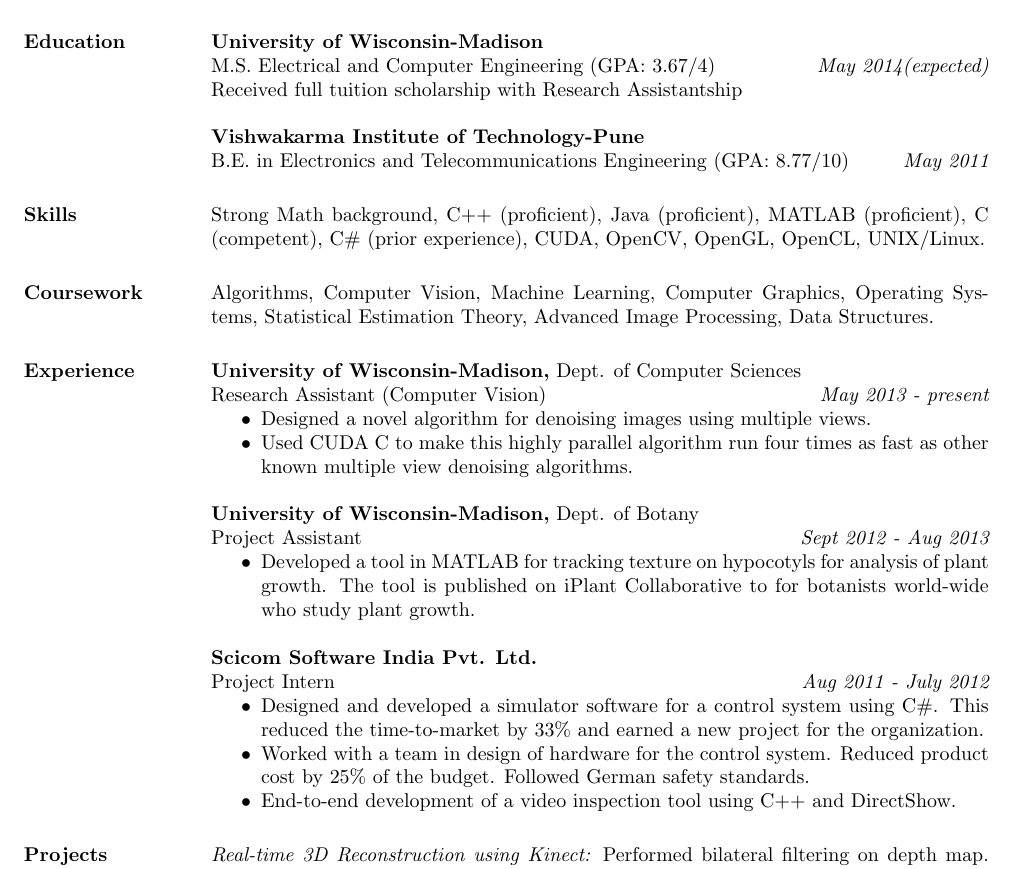
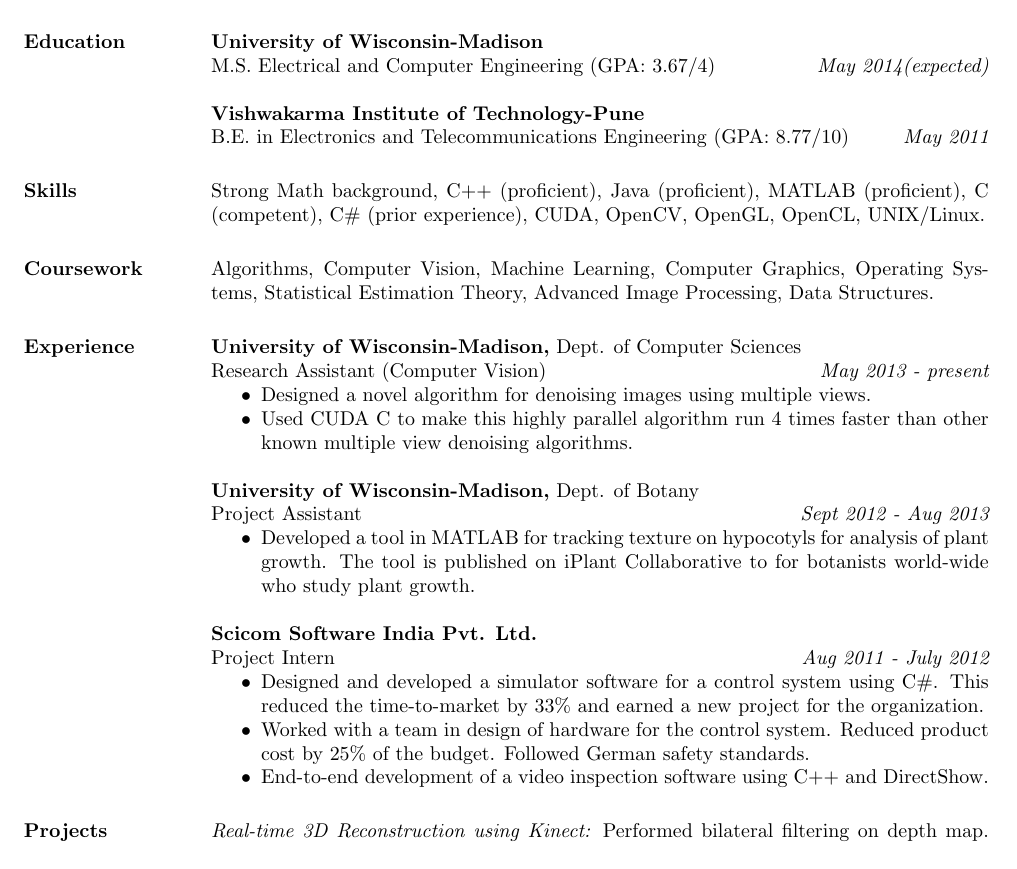
Before and after one commit to aashishthite/Resume, a LaTeX CV (Resume.tex): part of the page, cut so that both start at the same text. Compiled offline with pdfLaTeX.

Commit message:
minor changes

```diff
--- a/Resume.tex
+++ b/Resume.tex
@@ -34,7 +34,7 @@
 \section{Education}
 {\bf University of Wisconsin-Madison} \\
 M.S. Electrical and Computer Engineering (GPA: 3.67/4) \hfill {\it May 2014(expected)} \\
-Received full tuition scholarship with Research Assistantship \\
+%Received full tuition scholarship with Research Assistantship \\
 \\
 {\bf Vishwakarma Institute of Technology-Pune} \\
 B.E. in Electronics and Telecommunications Engineering (GPA: 8.77/10) \hfill {\it May 2011}
@@ -50,7 +50,7 @@
 Research Assistant (Computer Vision)\hfill {\it May 2013 - present}
  \begin{itemize} \itemsep -2pt  % reduce space between items
  \item Designed a novel algorithm for denoising images using multiple views.
- \item Used CUDA C to make this highly parallel algorithm run four times as fast as other known multiple view denoising algorithms.
+ \item Used CUDA C to make this highly parallel algorithm run 4 times faster than other known multiple view denoising algorithms.
  \end{itemize}
 
   {\bf University of Wisconsin-Madison,} Dept. of Botany \\
@@ -63,7 +63,7 @@
  \begin{itemize} \itemsep -2pt  % reduce space between items
  \item Designed and developed a simulator software for a control system using C\#. This reduced the time-to-market by 33\% and earned a new project for the organization.
  \item Worked with a team in design of hardware for the control system. Reduced product cost by 25\% of the budget. Followed German safety standards.
- \item End-to-end development of a video inspection tool using C++ and DirectShow.
+ \item End-to-end development of a video inspection software using C++ and DirectShow.
  \end{itemize}
 \section{Projects}
 {\it Real-time 3D Reconstruction using Kinect:} Performed bilateral filtering on depth map. Rendered implicit surfaces using Signed Distance Function. {\it(OpenCL, GPU, C\#, Kinect)}
```
Also changed, not shown: Resume.pdf, 1 other file.
